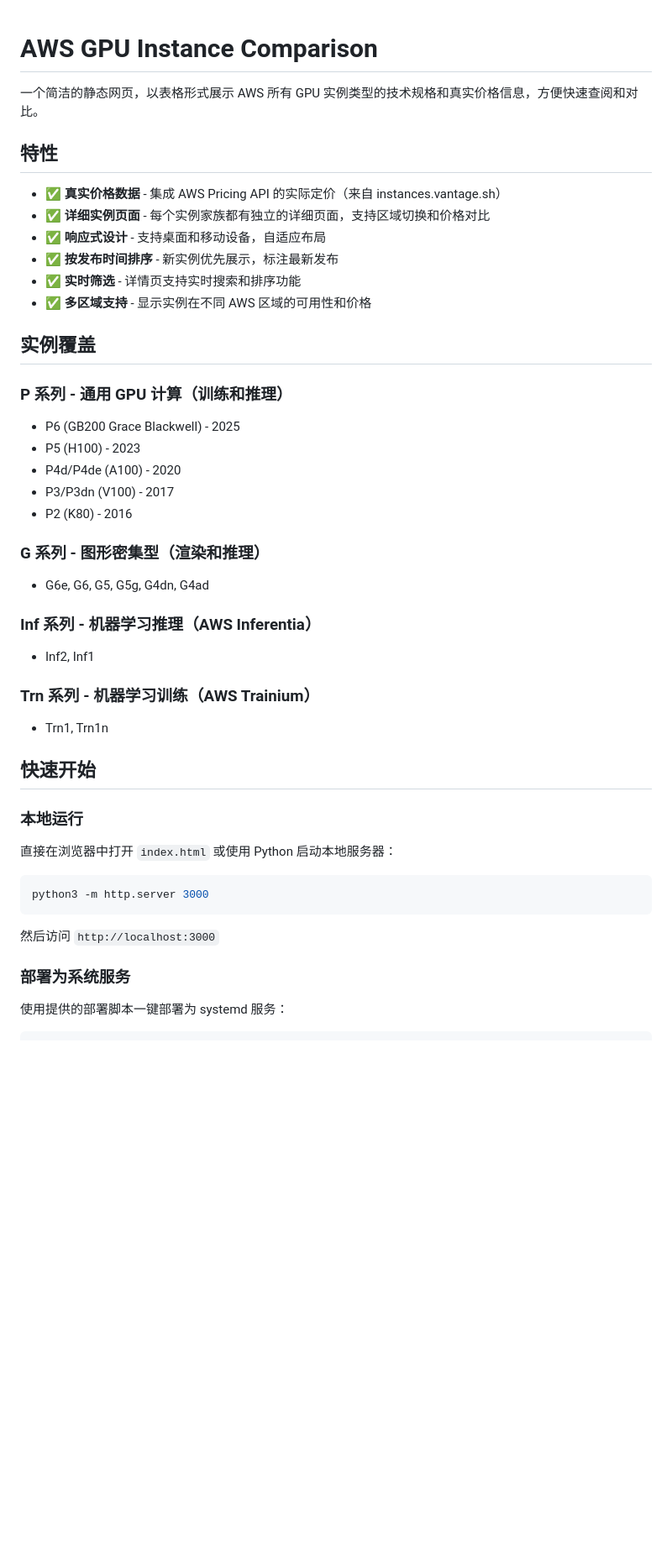
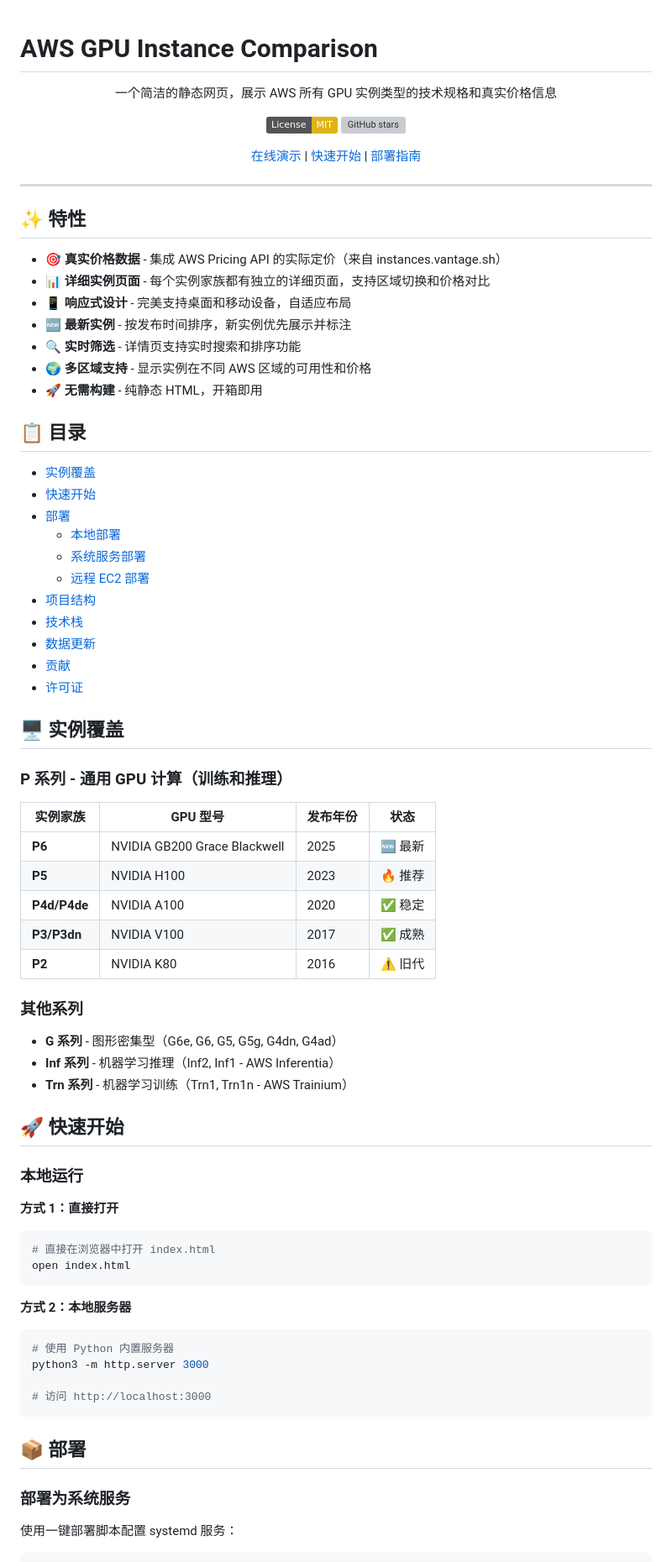
Before and after one commit to tsaol/aws-gpu, a Markdown page: README.md, the part around one of its changes. Shown at 84% size. GitHub-like rendering; badges without logos; blank space fills up the shorter version; grey boxes are pictures that could not be loaded.

````diff
--- a/README.md
+++ b/README.md
@@ -1,48 +1,82 @@
 # AWS GPU Instance Comparison
 
-一个简洁的静态网页，以表格形式展示 AWS 所有 GPU 实例类型的技术规格和真实价格信息，方便快速查阅和对比。
+<div align="center">
 
-## 特性
+一个简洁的静态网页，展示 AWS 所有 GPU 实例类型的技术规格和真实价格信息
 
-- ✅ **真实价格数据** - 集成 AWS Pricing API 的实际定价（来自 instances.vantage.sh）
-- ✅ **详细实例页面** - 每个实例家族都有独立的详细页面，支持区域切换和价格对比
-- ✅ **响应式设计** - 支持桌面和移动设备，自适应布局
-- ✅ **按发布时间排序** - 新实例优先展示，标注最新发布
-- ✅ **实时筛选** - 详情页支持实时搜索和排序功能
-- ✅ **多区域支持** - 显示实例在不同 AWS 区域的可用性和价格
+[![License: MIT](https://img.shields.io/badge/License-MIT-yellow.svg)](https://opensource.org/licenses/MIT)
+[![GitHub stars](https://img.shields.io/github/stars/tsaol/aws-gpu?style=social)](https://github.com/tsaol/aws-gpu/stargazers)
 
-## 实例覆盖
+[在线演示](#) | [快速开始](#快速开始) | [部署指南](#部署)
+
+</div>
+
+---
+
+## ✨ 特性
+
+- 🎯 **真实价格数据** - 集成 AWS Pricing API 的实际定价（来自 instances.vantage.sh）
+- 📊 **详细实例页面** - 每个实例家族都有独立的详细页面，支持区域切换和价格对比
+- 📱 **响应式设计** - 完美支持桌面和移动设备，自适应布局
+- 🆕 **最新实例** - 按发布时间排序，新实例优先展示并标注
+- 🔍 **实时筛选** - 详情页支持实时搜索和排序功能
+- 🌍 **多区域支持** - 显示实例在不同 AWS 区域的可用性和价格
+- 🚀 **无需构建** - 纯静态 HTML，开箱即用
+
+## 📋 目录
+
+- [实例覆盖](#-实例覆盖)
+- [快速开始](#-快速开始)
+- [部署](#-部署)
+  - [本地部署](#本地运行)
+  - [系统服务部署](#部署为系统服务)
+  - [远程 EC2 部署](#远程部署到-ec2)
+- [项目结构](#-项目结构)
+- [技术栈](#-技术栈)
+- [数据更新](#-数据更新)
+- [贡献](#-贡献)
+- [许可证](#-许可证)
+
+## 🖥️ 实例覆盖
 
 ### P 系列 - 通用 GPU 计算（训练和推理）
-- P6 (GB200 Grace Blackwell) - 2025
-- P5 (H100) - 2023
-- P4d/P4de (A100) - 2020
-- P3/P3dn (V100) - 2017
-- P2 (K80) - 2016
 
-### G 系列 - 图形密集型（渲染和推理）
-- G6e, G6, G5, G5g, G4dn, G4ad
+| 实例家族 | GPU 型号 | 发布年份 | 状态 |
+|---------|---------|---------|------|
+| **P6** | NVIDIA GB200 Grace Blackwell | 2025 | 🆕 最新 |
+| **P5** | NVIDIA H100 | 2023 | 🔥 推荐 |
+| **P4d/P4de** | NVIDIA A100 | 2020 | ✅ 稳定 |
+| **P3/P3dn** | NVIDIA V100 | 2017 | ✅ 成熟 |
+| **P2** | NVIDIA K80 | 2016 | ⚠️ 旧代 |
 
-### Inf 系列 - 机器学习推理（AWS Inferentia）
-- Inf2, Inf1
+### 其他系列
 
-### Trn 系列 - 机器学习训练（AWS Trainium）
-- Trn1, Trn1n
+- **G 系列** - 图形密集型（G6e, G6, G5, G5g, G4dn, G4ad）
+- **Inf 系列** - 机器学习推理（Inf2, Inf1 - AWS Inferentia）
+- **Trn 系列** - 机器学习训练（Trn1, Trn1n - AWS Trainium）
 
-## 快速开始
+## 🚀 快速开始
 
 ### 本地运行
 
-直接在浏览器中打开 `index.html` 或使用 Python 启动本地服务器：
-
+**方式 1：直接打开**
 ```bash
-python3 -m http.server 3000
+# 直接在浏览器中打开 index.html
+open index.html
 ```
 
-然后访问 `http://localhost:3000`
+**方式 2：本地服务器**
+```bash
+# 使用 Python 内置服务器
+python3 -m http.server 3000
+
+# 访问 http://localhost:3000
+```
+
+## 📦 部署
 
 ### 部署为系统服务
 
-使用提供的部署脚本一键部署为 systemd 服务：
+使用一键部署脚本配置 systemd 服务：
 
 ```bash
````
Also changed, not shown: other parts of README.md (+98 -63 lines).
